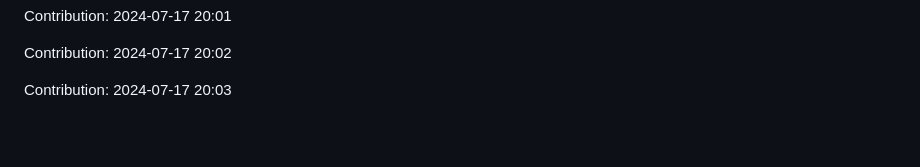
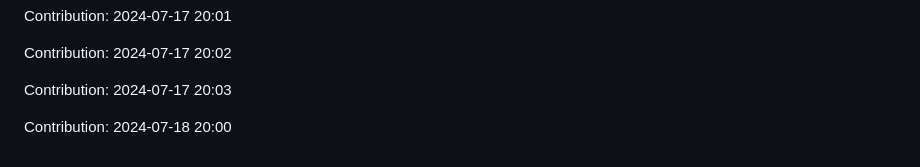
Before and after one commit to IPCODE77/myshop, a Markdown page: README.md, the part around the change. Drawn GitHub-style; blank space fills up the shorter version.

Commit message:
"Contribution: 2024-07-18 20:00"

```diff
--- a/README.md
+++ b/README.md
@@ -2127,3 +2127,5 @@ Contribution: 2024-07-17 20:01
 Contribution: 2024-07-17 20:02
 
 Contribution: 2024-07-17 20:03
+
+Contribution: 2024-07-18 20:00
```
